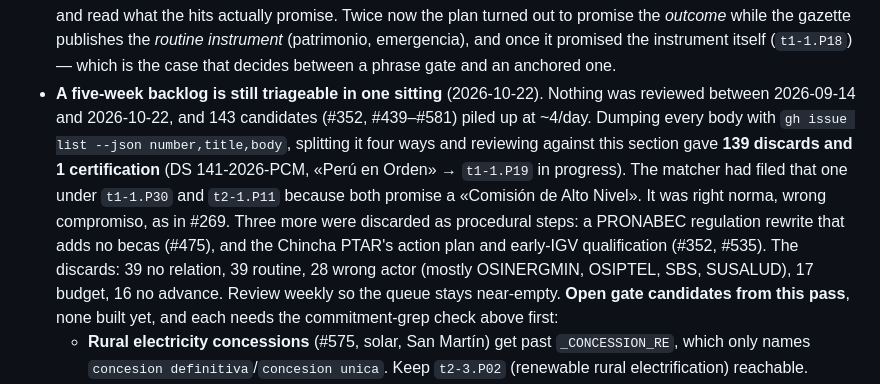
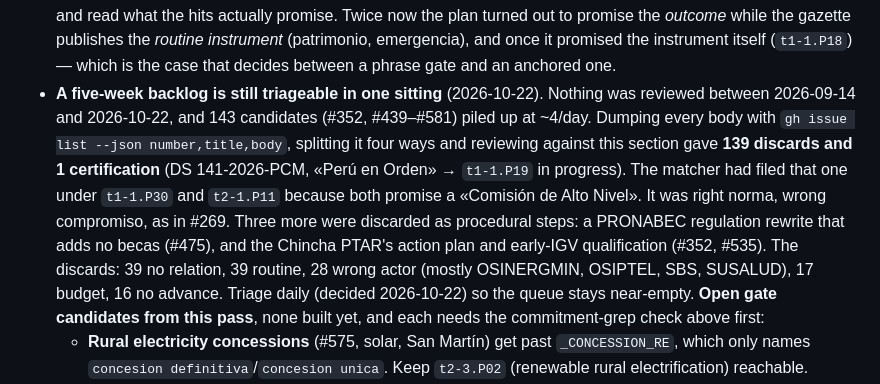
Before and after one commit to DianCotrina/keikogobierna, a Markdown page: workflows/elperuano_scraper.md, the part around the change. Rendered like a GitHub page.

Commit message:
docs: set the El Peruano triage cadence to daily
Co-Authored-By: Claude Opus 5.5 <noreply@anthropic.com>

```diff
--- a/workflows/elperuano_scraper.md
+++ b/workflows/elperuano_scraper.md
@@ -89,7 +89,7 @@ When the daily queue is noisy, inspect a day (`--dry-run`) and either add the of
 - **A leak can hide a class** (`_CATALOGUE_RE`, 2026-08-22). PERÚ COMPRAS edits the *Listado de Fichas Técnicas* of the Catálogo Electrónico de Acuerdos Marco every other day. Two of those reached the queue on the boost unigram leak (issues #316, #317) and were assumed fixed when the leak was — but once `compras` left the index, a third arrived anyway on `consumo humano` from the food rubro (issue #351). **Fixing the cause of a false positive does not retire the class it belonged to**: re-check the class after the fix rather than assuming the queue will stay clean. Anchored on the *Listado*, not on `fichas tecnicas` alone, because a genuine Compras MyPerú norma could well approve fichas técnicas of its own and `t2-1.P22` now carries a certification; a test pins that.
 - **Procedural steps inside a project are not the project** (2026-08-29). A week's backlog of 30 candidates surfaced four more calendar-driven classes, all with **zero** matching commitments: land **expropiations** for roads and airports (15 in the archive), Cultura's **protección provisional** and **saneamiento físico legal** of archaeological sites (19 and 4 — siblings of the Ley 28296 declarations already gated), SENASA **phytosanitary import permits** (which reach the queue on `ingreso pais`, a real phrase of `t2-6.P23`, so the *act* is gated rather than the phrase suppressed), and the JNE seating replacement regidores and JEE members — **147 in the archive, the largest single class left**, anchored to `para que asuma` so that convoking an *election* or an accountability hearing is untouched. **The expropiation gate is a deliberate trade**: `t2-6.P01` names the Longitudinal de la Sierra and one of these was an expropiation for it, but the promise is to *execute the highway* and a single land acquisition is a formality repeated dozens of times per work. What would evidence P01 is the award or the completion.
 - **The check that makes a class gate safe.** Before gating any act type, grep the 699 commitments for the phrase and read what the hits actually promise. Twice now the plan turned out to promise the *outcome* while the gazette publishes the *routine instrument* (patrimonio, emergencia), and once it promised the instrument itself (`t1-1.P18`) — which is the case that decides between a phrase gate and an anchored one.
-- **A five-week backlog is still triageable in one sitting** (2026-10-22). Nothing was reviewed between 2026-09-14 and 2026-10-22, and 143 candidates (#352, #439–#581) piled up at ~4/day. Dumping every body with `gh issue list --json number,title,body`, splitting it four ways and reviewing against this section gave **139 discards and 1 certification** (DS 141-2026-PCM, «Perú en Orden» → `t1-1.P19` in progress). The matcher had filed that one under `t1-1.P30` and `t2-1.P11` because both promise a «Comisión de Alto Nivel». It was right norma, wrong compromiso, as in #269. Three more were discarded as procedural steps: a PRONABEC regulation rewrite that adds no becas (#475), and the Chincha PTAR's action plan and early-IGV qualification (#352, #535). The discards: 39 no relation, 39 routine, 28 wrong actor (mostly OSINERGMIN, OSIPTEL, SBS, SUSALUD), 17 budget, 16 no advance. Review weekly so the queue stays near-empty. **Open gate candidates from this pass**, none built yet, and each needs the commitment-grep check above first:
+- **A five-week backlog is still triageable in one sitting** (2026-10-22). Nothing was reviewed between 2026-09-14 and 2026-10-22, and 143 candidates (#352, #439–#581) piled up at ~4/day. Dumping every body with `gh issue list --json number,title,body`, splitting it four ways and reviewing against this section gave **139 discards and 1 certification** (DS 141-2026-PCM, «Perú en Orden» → `t1-1.P19` in progress). The matcher had filed that one under `t1-1.P30` and `t2-1.P11` because both promise a «Comisión de Alto Nivel». It was right norma, wrong compromiso, as in #269. Three more were discarded as procedural steps: a PRONABEC regulation rewrite that adds no becas (#475), and the Chincha PTAR's action plan and early-IGV qualification (#352, #535). The discards: 39 no relation, 39 routine, 28 wrong actor (mostly OSINERGMIN, OSIPTEL, SBS, SUSALUD), 17 budget, 16 no advance. Triage daily (decided 2026-10-22) so the queue stays near-empty. **Open gate candidates from this pass**, none built yet, and each needs the commitment-grep check above first:
   - **Rural electricity concessions** (#575, solar, San Martín) get past `_CONCESSION_RE`, which only names `concesion definitiva`/`concesion unica`. Keep `t2-3.P02` (renewable rural electrification) reachable.
   - **MINEM «Formalizan transferencia a título gratuito de bienes … Electrificación Rural»** came six on one day (#465–#470), even though `formalizan` is in the routine-verb list. Find out why the gate missed them before widening it.
   - **«Modifican … sobre delegación de facultades»** (#446, #473) are internal staff delegations that got past the `delegan facultades` gate and matched `t1-1.P18`.
```
